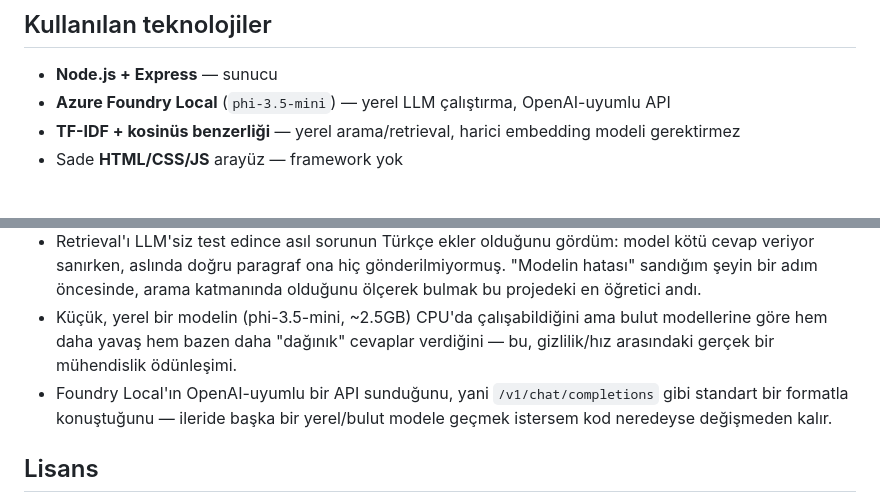
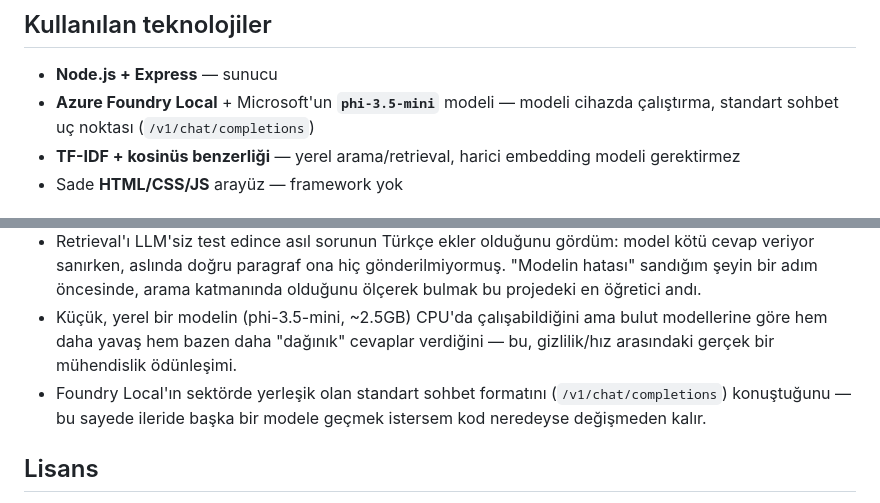
Before and after one commit to Deniz3448/SecureLocal, a Markdown page: README.md, 2 parts joined by grey strips. Drawn GitHub-style.

Commit message:
README: teknoloji anlatımını Microsoft yığınını öne çıkaracak şekilde netleştir

```diff
--- a/README.md
+++ b/README.md
@@ -129,7 +129,8 @@ Tarayıcıda `http://localhost:3000` adresini aç.
 ## Kullanılan teknolojiler
 
 - **Node.js + Express** — sunucu
-- **Azure Foundry Local** (`phi-3.5-mini`) — yerel LLM çalıştırma, OpenAI-uyumlu API
+- **Azure Foundry Local** + Microsoft'un **`phi-3.5-mini`** modeli — modeli cihazda çalıştırma,
+  standart sohbet uç noktası (`/v1/chat/completions`)
 - **TF-IDF + kosinüs benzerliği** — yerel arama/retrieval, harici embedding modeli gerektirmez
 - Sade **HTML/CSS/JS** arayüz — framework yok
 
@@ -153,9 +154,8 @@ Tarayıcıda `http://localhost:3000` adresini aç.
 - Küçük, yerel bir modelin (phi-3.5-mini, ~2.5GB) CPU'da çalışabildiğini ama bulut modellerine göre
   hem daha yavaş hem bazen daha "dağınık" cevaplar verdiğini — bu, gizlilik/hız arasındaki gerçek
   bir mühendislik ödünleşimi.
-- Foundry Local'ın OpenAI-uyumlu bir API sunduğunu, yani `/v1/chat/completions` gibi standart bir
-  formatla konuştuğunu — ileride başka bir yerel/bulut modele geçmek istersem kod neredeyse
-  değişmeden kalır.
+- Foundry Local'ın sektörde yerleşik olan standart sohbet formatını (`/v1/chat/completions`)
+  konuştuğunu — bu sayede ileride başka bir modele geçmek istersem kod neredeyse değişmeden kalır.
 
 ## Lisans
 
```
